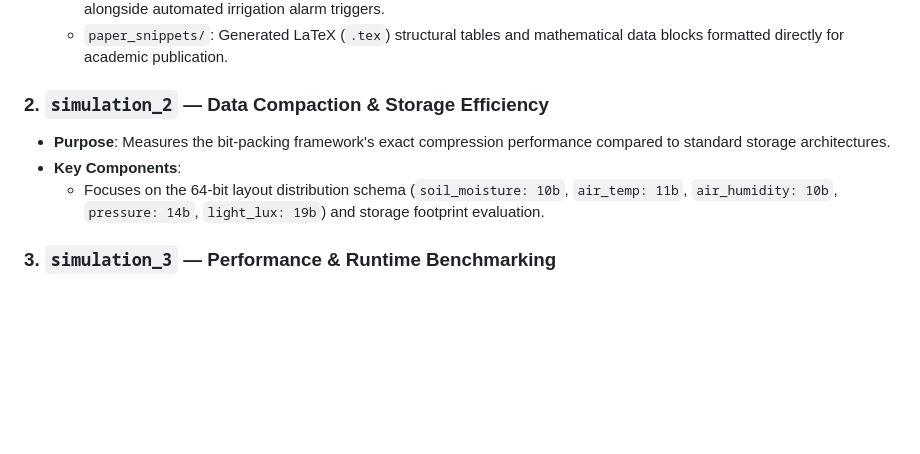
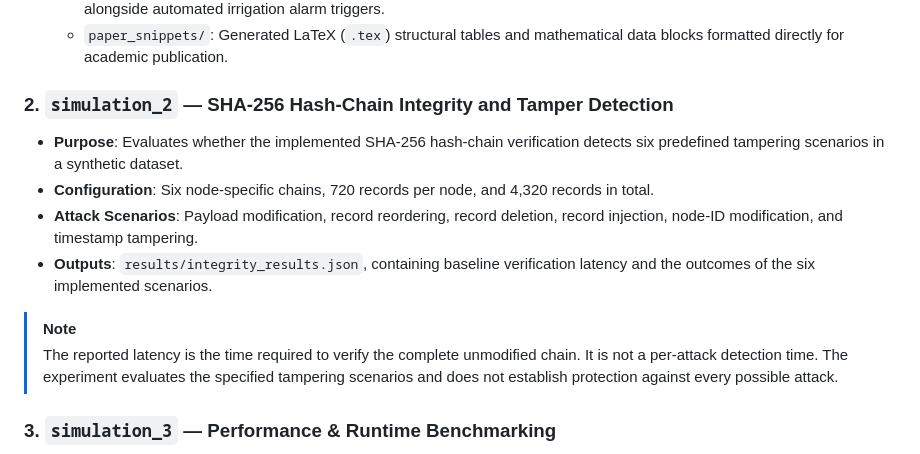
Before and after one commit to Vladimiremail2020/AgroDBhive, a Markdown page: README.md, the part around the change. Drawn GitHub-style; blank space fills up the shorter version.

Commit message:
Revise simulation_2 section for hash-chain integrity
Updated section on simulation_2 to focus on SHA-256 hash-chain integrity and tamper detection, including new purpose, configuration, attack scenarios, and outputs.

```diff
--- a/README.md
+++ b/README.md
@@ -17,10 +17,14 @@ The repository is organized into four core pillars, each representing a distinct
   * `figures/`: Graphical charts depicting Mean Absolute Error (MAE) metrics for soil moisture, air temperature, and humidity, alongside automated irrigation alarm triggers.
   * `paper_snippets/`: Generated LaTeX (`.tex`) structural tables and mathematical data blocks formatted directly for academic publication.
 
-### 2. `simulation_2` — Data Compaction & Storage Efficiency
-* **Purpose**: Measures the bit-packing framework's exact compression performance compared to standard storage architectures.
-* **Key Components**:
-  * Focuses on the 64-bit layout distribution schema (`soil_moisture: 10b`, `air_temp: 11b`, `air_humidity: 10b`, `pressure: 14b`, `light_lux: 19b`) and storage footprint evaluation.
+### 2. `simulation_2` — SHA-256 Hash-Chain Integrity and Tamper Detection
+* **Purpose**: Evaluates whether the implemented SHA-256 hash-chain verification detects six predefined tampering scenarios in a synthetic dataset.
+* **Configuration**: Six node-specific chains, 720 records per node, and 4,320 records in total.
+* **Attack Scenarios**: Payload modification, record reordering, record deletion, record injection, node-ID modification, and timestamp tampering.
+* **Outputs**: `results/integrity_results.json`, containing baseline verification latency and the outcomes of the six implemented scenarios.
+
+> [!NOTE]
+> The reported latency is the time required to verify the complete unmodified chain. It is not a per-attack detection time. The experiment evaluates the specified tampering scenarios and does not establish protection against every possible attack.
 
 ### 3. `simulation_3` — Performance & Runtime Benchmarking
 * **Purpose**: Contains isolated stress-testing and processing performance counters.
```
